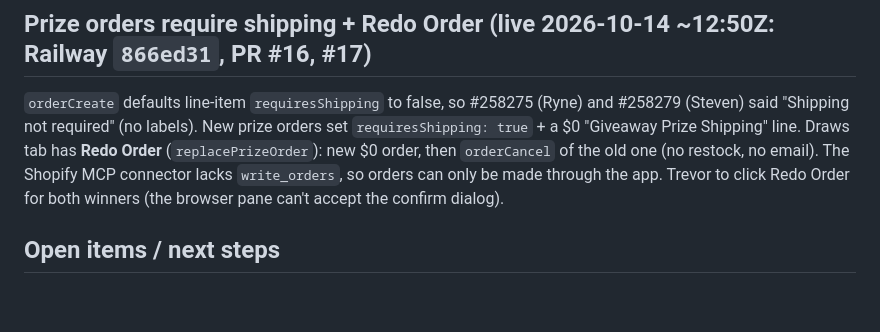
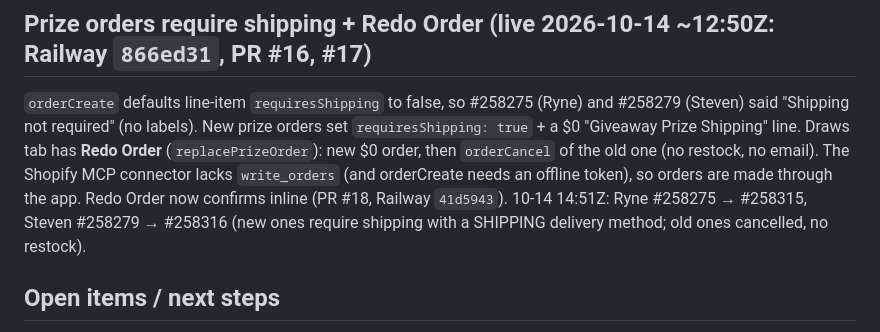
Before and after one commit to trevorpokecollect/poke-collect-giveaways, a Markdown page: docs/CURRENT_STATUS.md, the part around the change. GitHub-like rendering; blank space fills up the shorter version.

Commit message:
Docs: winner orders redone with shipping
Co-Authored-By: Claude Opus 5.5 (1M context) <noreply@anthropic.com>

```diff
--- a/docs/CURRENT_STATUS.md
+++ b/docs/CURRENT_STATUS.md
@@ -141,8 +141,9 @@ try again." (400) from sign-up instead of a 500. Tests in `email-typos.test.ts`.
 `orderCreate` defaults line-item `requiresShipping` to false, so #258275 (Ryne) and #258279 (Steven) said "Shipping not
 required" (no labels). New prize orders set `requiresShipping: true` + a $0 "Giveaway Prize Shipping" line. Draws tab has
 **Redo Order** (`replacePrizeOrder`): new $0 order, then `orderCancel` of the old one (no restock, no email). The
-Shopify MCP connector lacks `write_orders`, so orders can only be made through the app. Trevor to click Redo Order for
-both winners (the browser pane can't accept the confirm dialog).
+Shopify MCP connector lacks `write_orders` (and orderCreate needs an offline token), so orders are made through the app.
+Redo Order now confirms inline (PR #18, Railway `41d5943`). 10-14 14:51Z: Ryne #258275 → #258315, Steven #258279 → #258316
+(new ones require shipping with a SHIPPING delivery method; old ones cancelled, no restock).
 
 ## Open items / next steps
 1. **Add a daily repeatable task** (e.g. Daily Check-In) so returning players can earn entries each day — Trevor: "we'll
```
